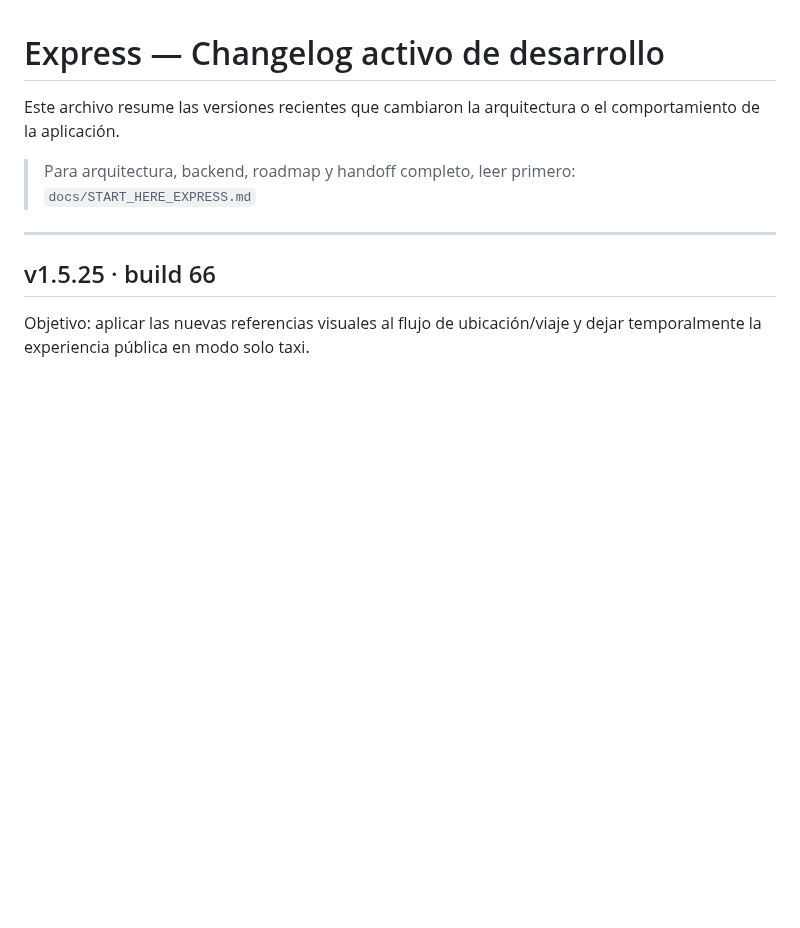
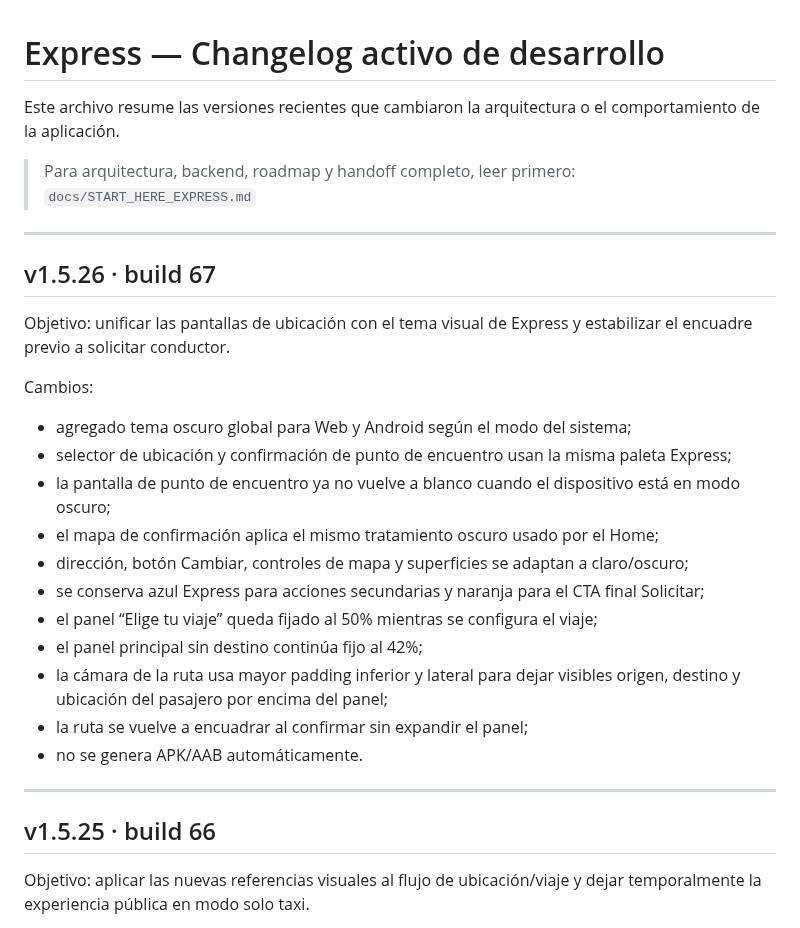
Before and after one commit to jorge2610g/Expressdelivery, a Markdown page: docs/CHANGELOG_ACTIVE.md, the part around the change. Drawn GitHub-style; blank space fills up the shorter version.

Commit message:
Document Express v1.5.26 theme and map framing

```diff
--- a/docs/CHANGELOG_ACTIVE.md
+++ b/docs/CHANGELOG_ACTIVE.md
@@ -4,6 +4,26 @@ Este archivo resume las versiones recientes que cambiaron la arquitectura o el c
 
 > Para arquitectura, backend, roadmap y handoff completo, leer primero:
 > `docs/START_HERE_EXPRESS.md`
+
+---
+
+## v1.5.26 · build 67
+
+Objetivo: unificar las pantallas de ubicación con el tema visual de Express y estabilizar el encuadre previo a solicitar conductor.
+
+Cambios:
+
+- agregado tema oscuro global para Web y Android según el modo del sistema;
+- selector de ubicación y confirmación de punto de encuentro usan la misma paleta Express;
+- la pantalla de punto de encuentro ya no vuelve a blanco cuando el dispositivo está en modo oscuro;
+- el mapa de confirmación aplica el mismo tratamiento oscuro usado por el Home;
+- dirección, botón Cambiar, controles de mapa y superficies se adaptan a claro/oscuro;
+- se conserva azul Express para acciones secundarias y naranja para el CTA final Solicitar;
+- el panel “Elige tu viaje” queda fijado al 50% mientras se configura el viaje;
+- el panel principal sin destino continúa fijo al 42%;
+- la cámara de la ruta usa mayor padding inferior y lateral para dejar visibles origen, destino y ubicación del pasajero por encima del panel;
+- la ruta se vuelve a encuadrar al confirmar sin expandir el panel;
+- no se genera APK/AAB automáticamente.
 
 ---
 
```
